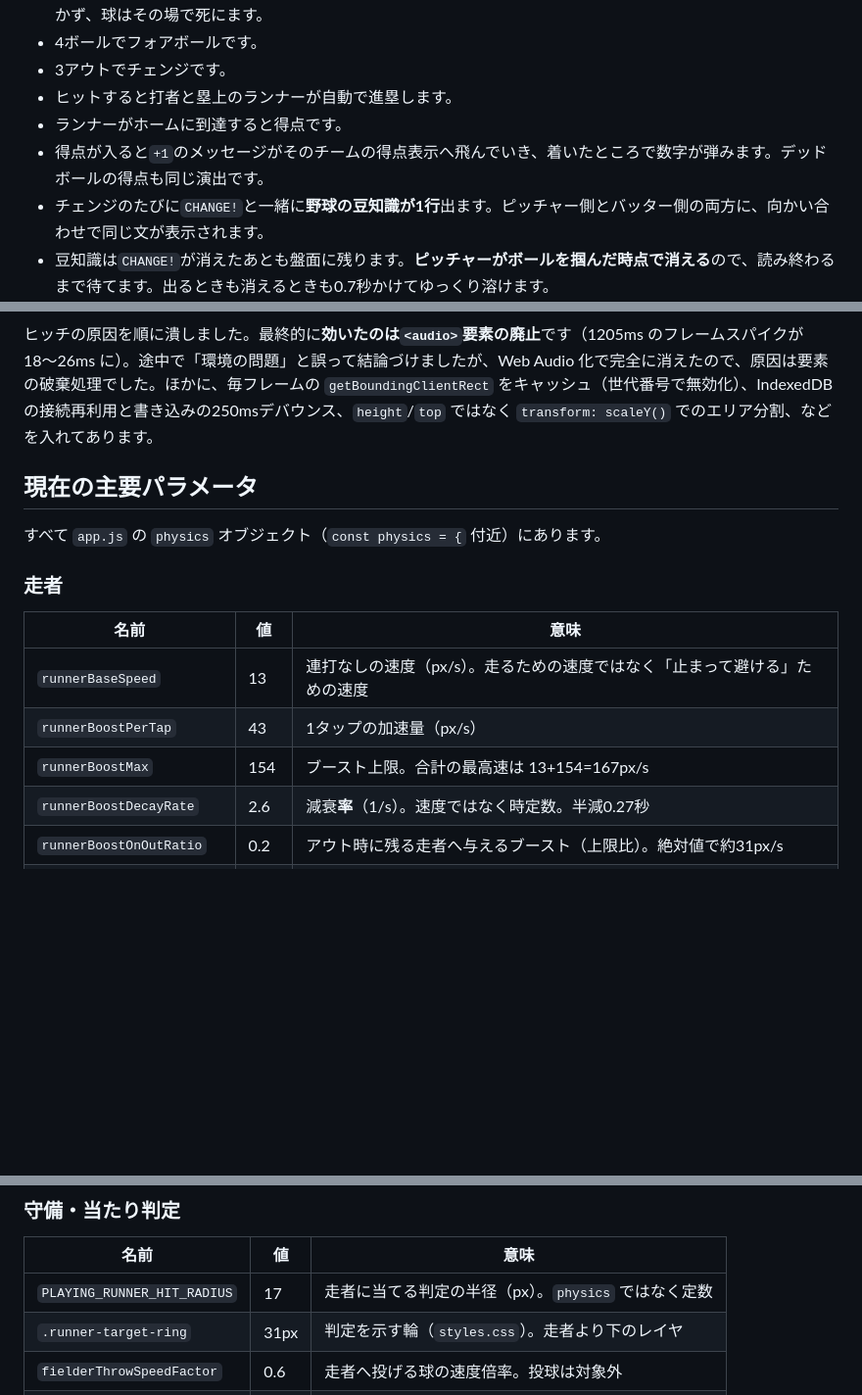
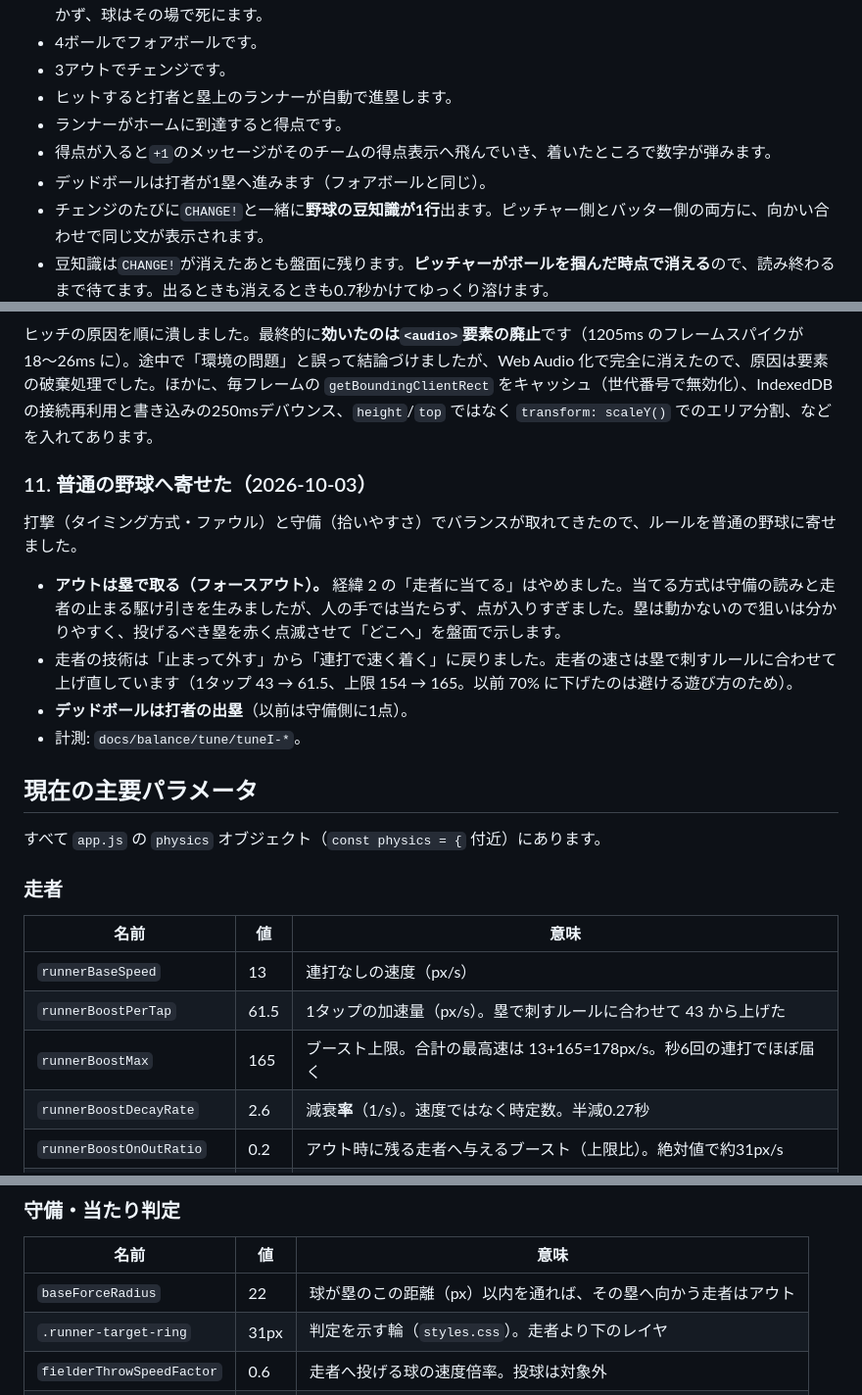
Before and after one commit to tomosud/baseBall, a Markdown page: README.md, 3 parts joined by grey strips. Shown at 98% size. GitHub-like rendering; blank space fills up the shorter version.

```diff
--- a/README.md
+++ b/README.md
@@ -159,7 +149,8 @@ python -m http.server 8765 --bind 127.0.0.1
 - 3アウトでチェンジです。
 - ヒットすると打者と塁上のランナーが自動で進塁します。
 - ランナーがホームに到達すると得点です。
-- 得点が入ると`+1`のメッセージがそのチームの得点表示へ飛んでいき、着いたところで数字が弾みます。デッドボールの得点も同じ演出です。
+- 得点が入ると`+1`のメッセージがそのチームの得点表示へ飛んでいき、着いたところで数字が弾みます。
+- デッドボールは打者が1塁へ進みます（フォアボールと同じ）。
 - チェンジのたびに`CHANGE!`と一緒に**野球の豆知識が1行**出ます。ピッチャー側とバッター側の両方に、向かい合わせで同じ文が表示されます。
 - 豆知識は`CHANGE!`が消えたあとも盤面に残ります。**ピッチャーがボールを掴んだ時点で消える**ので、読み終わるまで待てます。出るときも消えるときも0.7秒かけてゆっくり溶けます。
 - 最終回終了時に得点が多いチームの勝ちです。
@@ -268,6 +259,13 @@ python -m http.server 8765 --bind 127.0.0.1
 ### 10. 処理の重さ
 ヒッチの原因を順に潰しました。最終的に**効いたのは`<audio>`要素の廃止**です（1205ms のフレームスパイクが 18〜26ms に）。途中で「環境の問題」と誤って結論づけましたが、Web Audio 化で完全に消えたので、原因は要素の破棄処理でした。ほかに、毎フレームの `getBoundingClientRect` をキャッシュ（世代番号で無効化）、IndexedDB の接続再利用と書き込みの250msデバウンス、`height`/`top` ではなく `transform: scaleY()` でのエリア分割、などを入れてあります。
 
+### 11. 普通の野球へ寄せた（2026-10-03）
+打撃（タイミング方式・ファウル）と守備（拾いやすさ）でバランスが取れてきたので、ルールを普通の野球に寄せました。
+- **アウトは塁で取る（フォースアウト）。** 経緯 2 の「走者に当てる」はやめました。当てる方式は守備の読みと走者の止まる駆け引きを生みましたが、人の手では当たらず、点が入りすぎました。塁は動かないので狙いは分かりやすく、投げるべき塁を赤く点滅させて「どこへ」を盤面で示します。
+- 走者の技術は「止まって外す」から「連打で速く着く」に戻りました。走者の速さは塁で刺すルールに合わせて上げ直しています（1タップ 43 → 61.5、上限 154 → 165。以前 70% に下げたのは避ける遊び方のため）。
+- **デッドボールは打者の出塁**（以前は守備側に1点）。
+- 計測: `docs/balance/tune/tuneI-*`。
+
 ## 現在の主要パラメータ
 
 すべて `app.js` の `physics` オブジェクト（`const physics = {` 付近）にあります。
@@ -276,9 +274,9 @@ python -m http.server 8765 --bind 127.0.0.1
 
 | 名前 | 値 | 意味 |
 | --- | --- | --- |
-| `runnerBaseSpeed` | 13 | 連打なしの速度（px/s）。走るための速度ではなく「止まって避ける」ための速度 |
-| `runnerBoostPerTap` | 43 | 1タップの加速量（px/s） |
-| `runnerBoostMax` | 154 | ブースト上限。合計の最高速は 13+154=167px/s |
+| `runnerBaseSpeed` | 13 | 連打なしの速度（px/s） |
+| `runnerBoostPerTap` | 61.5 | 1タップの加速量（px/s）。塁で刺すルールに合わせて 43 から上げた |
+| `runnerBoostMax` | 165 | ブースト上限。合計の最高速は 13+165=178px/s。秒6回の連打でほぼ届く |
 | `runnerBoostDecayRate` | 2.6 | 減衰**率**（1/s）。速度ではなく時定数。半減0.27秒 |
 | `runnerBoostOnOutRatio` | 0.2 | アウト時に残る走者へ与えるブースト（上限比）。絶対値で約31px/s |
 | `runnerBoostAreaTopRatio` | 0.75 | 守備モード中の画面分割。これより下だけが連打エリア |
@@ -291,7 +289,7 @@ python -m http.server 8765 --bind 127.0.0.1
 
 | 名前 | 値 | 意味 |
 | --- | --- | --- |
-| `PLAYING_RUNNER_HIT_RADIUS` | 17 | 走者に当てる判定の半径（px）。`physics` ではなく定数 |
+| `baseForceRadius` | 22 | 球が塁のこの距離（px）以内を通れば、その塁へ向かう走者はアウト |
 | `.runner-target-ring` | 31px | 判定を示す輪（`styles.css`）。走者より下のレイヤ |
 | `fielderThrowSpeedFactor` | 0.6 | 走者へ投げる球の速度倍率。投球は対象外 |
 | `deepHitPickupDelay` | 0.7 | 深い打球が拾えるようになるまでの追加待ち（秒） |
```
Also changed, not shown: other parts of README.md (+18 -28 lines).
